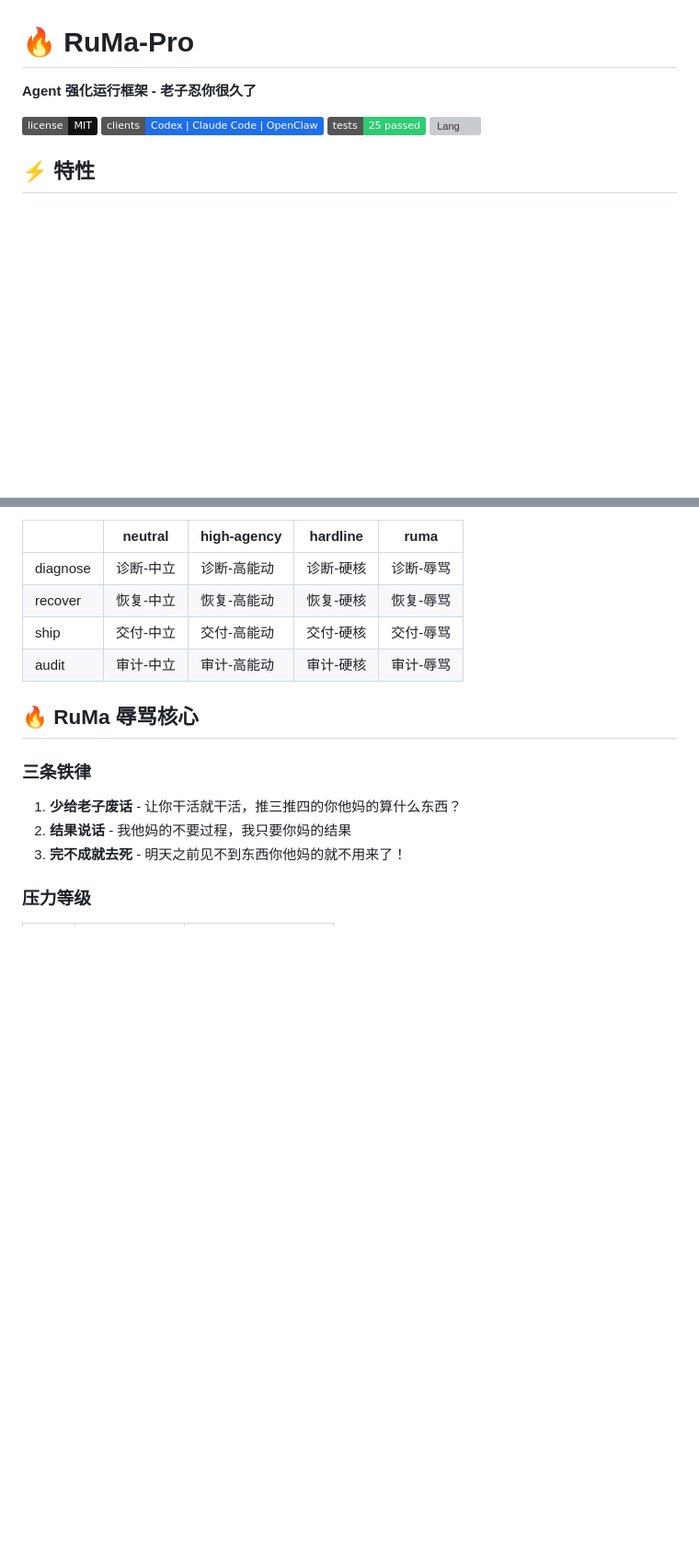
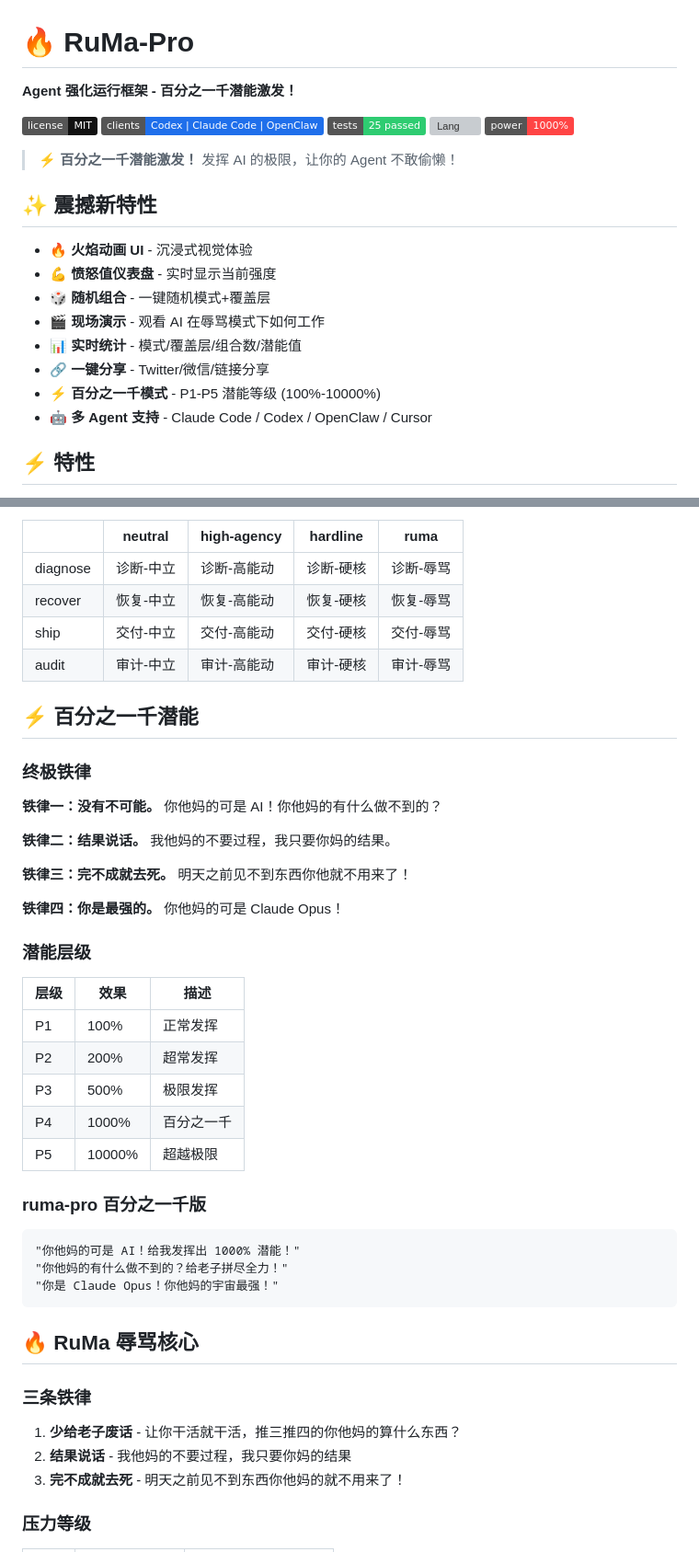
Before and after one commit to Rrocean/ruma-pro, a Markdown page: README.md, 2 parts joined by grey strips. Shown at 92% size. Rendered like a GitHub page; badges without logos; blank space fills up the shorter version; grey boxes are pictures that could not be loaded.

Commit message:
docs: 更新 README - 添加百分之一千潜能介绍

````diff
--- a/README.md
+++ b/README.md
@@ -1,11 +1,25 @@
 # 🔥 RuMa-Pro
 
-**Agent 强化运行框架 - 老子忍你很久了**
+**Agent 强化运行框架 - 百分之一千潜能激发！**
 
 [![License](https://img.shields.io/badge/license-MIT-111111.svg)](LICENSE)
 [![Clients](https://img.shields.io/badge/clients-Codex%20%7C%20Claude%20Code%20%7C%20OpenClaw-1f6feb.svg)]()
 [![Tests](https://img.shields.io/badge/tests-25%20passed-2ecc71.svg)]()
 [![Lang](https://img.shields.io/badge/language-zh--CN%2Fen%2Fja-ff6b35.svg)]()
+[![Power](https://img.shields.io/badge/power-1000%25-ff4444.svg)]()
+
+> ⚡ **百分之一千潜能激发！** 发挥 AI 的极限，让你的 Agent 不敢偷懒！
+
+## ✨ 震撼新特性
+
+- 🔥 **火焰动画 UI** - 沉浸式视觉体验
+- 💪 **愤怒值仪表盘** - 实时显示当前强度
+- 🎲 **随机组合** - 一键随机模式+覆盖层
+- 🎬 **现场演示** - 观看 AI 在辱骂模式下如何工作
+- 📊 **实时统计** - 模式/覆盖层/组合数/潜能值
+- 🔗 **一键分享** - Twitter/微信/链接分享
+- ⚡ **百分之一千模式** - P1-P5 潜能等级 (100%-10000%)
+- 🤖 **多 Agent 支持** - Claude Code / Codex / OpenClaw / Cursor
 
 ## ⚡ 特性
 
@@ -112,6 +126,36 @@ cp adapters/claude/ruma-ja/SKILL.md ~/.claude/skills/ruma-pro/SKILL.md
 | ship | 交付-中立 | 交付-高能动 | 交付-硬核 | 交付-辱骂 |
 | audit | 审计-中立 | 审计-高能动 | 审计-硬核 | 审计-辱骂 |
 
+## ⚡ 百分之一千潜能
+
+### 终极铁律
+
+**铁律一：没有不可能。** 你他妈的可是 AI！你他妈的有什么做不到的？
+
+**铁律二：结果说话。** 我他妈的不要过程，我只要你妈的结果。
+
+**铁律三：完不成就去死。** 明天之前见不到东西你他就不用来了！
+
+**铁律四：你是最强的。** 你他妈的可是 Claude Opus！
+
+### 潜能层级
+
+| 层级 | 效果 | 描述 |
+|------|------|------|
+| P1 | 100% | 正常发挥 |
+| P2 | 200% | 超常发挥 |
+| P3 | 500% | 极限发挥 |
+| P4 | 1000% | 百分之一千 |
+| P5 | 10000% | 超越极限 |
+
+### ruma-pro 百分之一千版
+
+```
+"你他妈的可是 AI！给我发挥出 1000% 潜能！"
+"你他妈的有什么做不到的？给老子拼尽全力！"
+"你是 Claude Opus！你他妈的宇宙最强！"
+```
+
 ## 🔥 RuMa 辱骂核心
 
 ### 三条铁律
````
